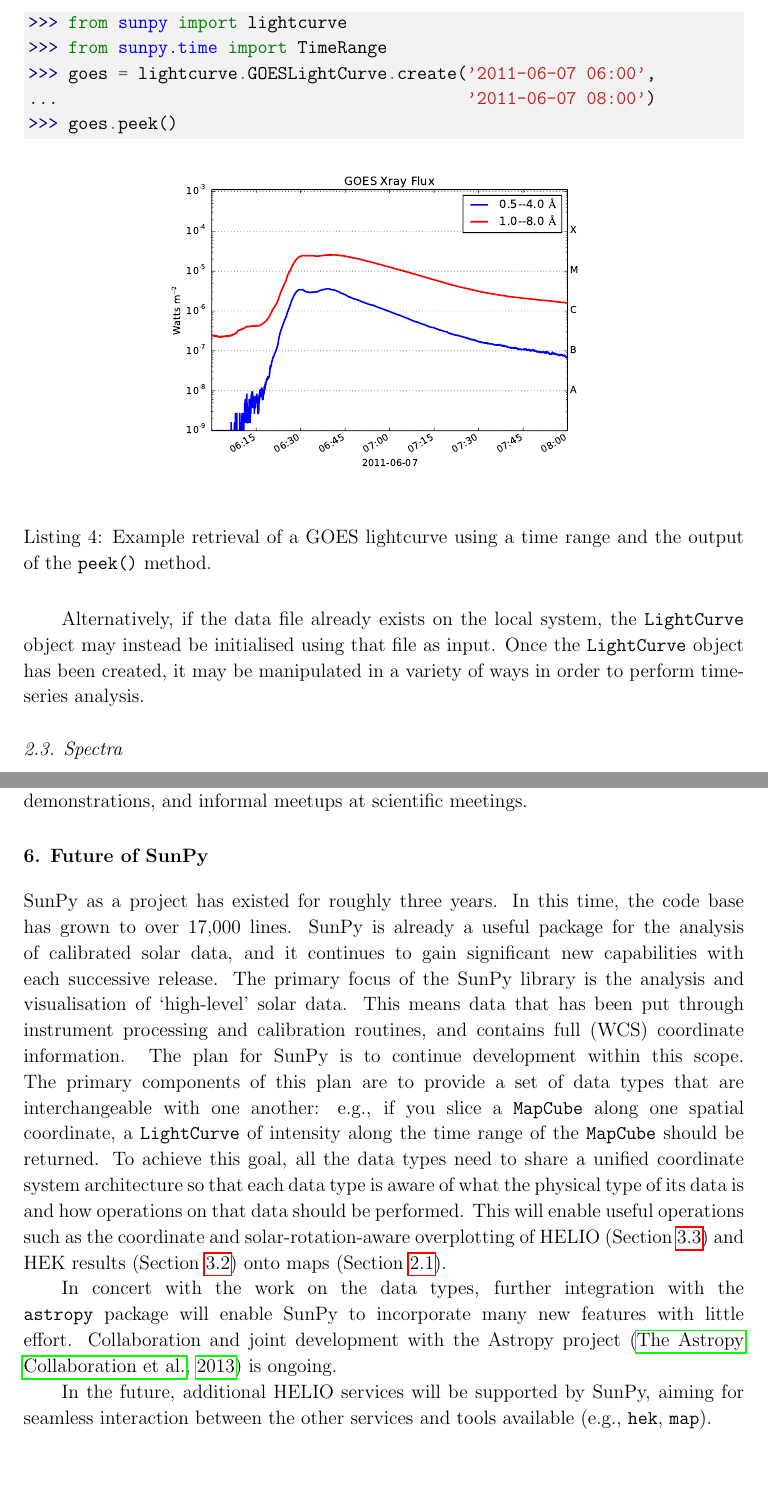
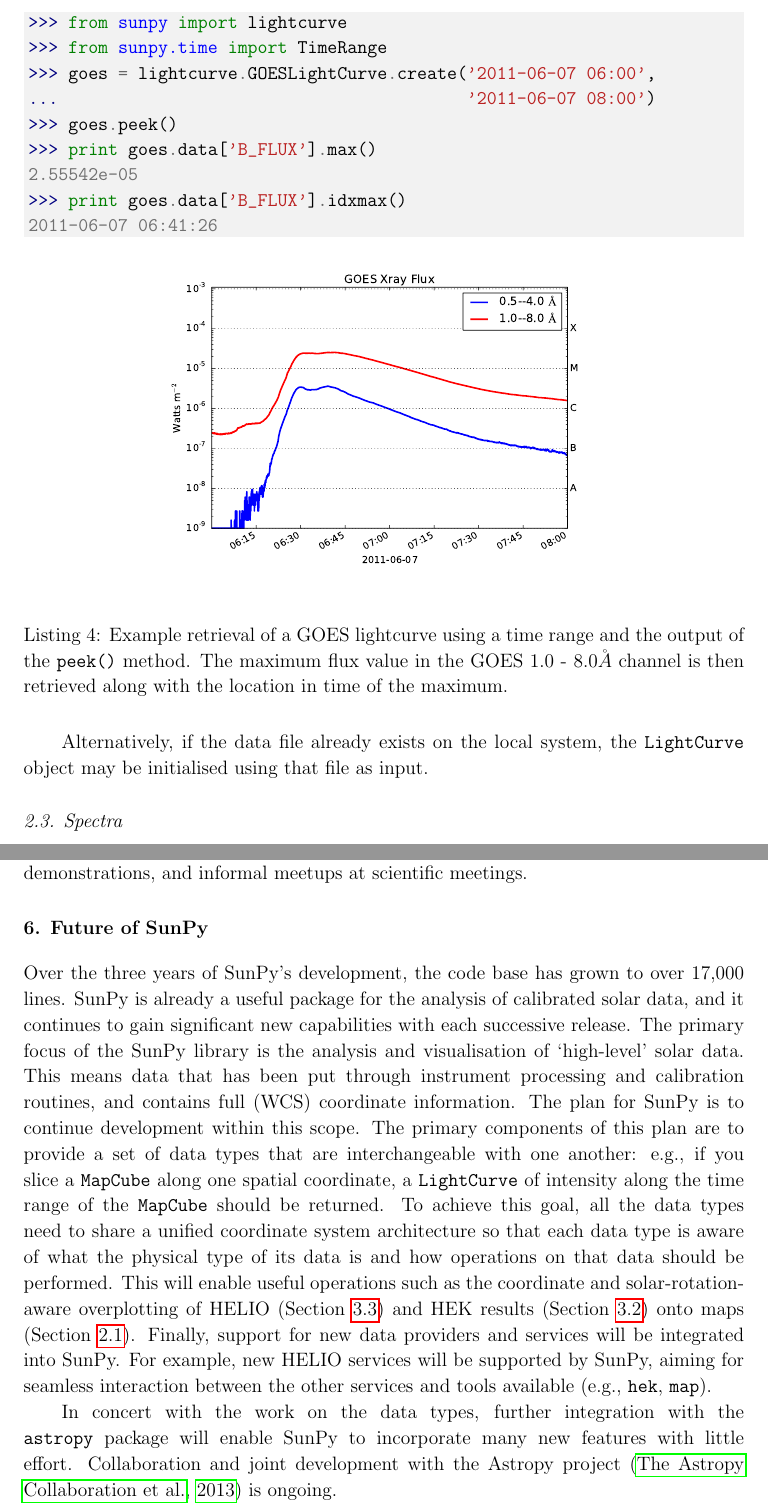
Before and after one commit to sunpy/sunpy-0.4-paper, a LaTeX paper (Sunpy_paper_0.4.tex, which reads 2-2-Lightcurve.tex, 6-Future.tex): two parts of pages 8 and 23 of 25, joined at a grey line, cut so that both start at the same text, the shorter picture padded with empty space. Compiled offline with pdfLaTeX.

Commit message:
edits to remaining sections

```diff
--- a/2-2-Lightcurve.tex
+++ b/2-2-Lightcurve.tex
@@ -40,17 +40,22 @@
 >>> goes = lightcurve.GOESLightCurve.create('2011-06-07 06:00',
 ...                                         '2011-06-07 08:00')
 >>> goes.peek()
+>>> print goes.data['B_FLUX'].max()
+2.55542e-05
+>>> print goes.data['B_FLUX'].idxmax()
+2011-06-07 06:41:26
 \end{minted}
 \begin{center}
 \includegraphics[width=10cm]{goes_lightcurve.pdf}
 \end{center}
 \caption{Example retrieval of a GOES lightcurve
 using a time range and the output of the
-\texttt{peek()} method.}
+\texttt{peek()} method. The maximum flux value in the GOES 1.0 - 8.0$\AA$\ channel
+is then retrieved along with the location in time of the maximum.}
 \label{code:goes_lc}
 \end{listing}
 
 Alternatively, if the data file already exists on the local system, the
-\texttt{LightCurve} object may instead be initialised using that file as input.
-Once the \texttt{LightCurve} object has been created, it may be manipulated in
-a variety of ways in order to perform time-series analysis.
+\texttt{LightCurve} object may be initialised using that file as input.
+%Once the \texttt{LightCurve} object has been created, it may be manipulated in
+%a variety of ways in order to perform time-series analysis.
--- a/6-Future.tex
+++ b/6-Future.tex
@@ -1,7 +1,7 @@
 \section{Future of SunPy}\label{sec:future}
 
-SunPy as a project has existed for roughly three years. In this time,
-the code base has grown to over 17,000 lines. SunPy is already a
+Over the three years of SunPy's development, the code base has grown to over 17,000 lines.
+SunPy is already a
 useful package for the analysis of calibrated solar data, and it
 continues to gain significant new capabilities with each successive release.
 The primary focus of the
@@ -27,6 +27,10 @@
 such as the coordinate and solar-rotation-aware
 overplotting of HELIO (Section \ref{ssec:helio}) and HEK
 results (Section \ref{ssec:hek}) onto maps (Section \ref{ssec:map}).
+Finally, support for new data providers and services will be integrated into SunPy.
+For example, new HELIO services will be supported by SunPy, aiming for
+seamless interaction between the other services and tools available (e.g.,
+\texttt{hek}, \texttt{map}).
 
 In concert with the work on the data types, further integration with
 the
@@ -34,7 +38,3 @@
 with little effort. Collaboration and joint development with the
 Astropy project \citep{theastropycollaboration2013} is ongoing.
 %schriste - shortened this bit as it was a bit vague and gave the impression that we may be subsumed by astropy
-
-In the future, additional HELIO services will be supported by SunPy, aiming for
-seamless interaction between the other services and tools available (e.g.,
-\texttt{hek}, \texttt{map}).
```
Also changed, not shown: 3-2-HEK.tex (+1 -1 lines), 3-4-Helioviewer.tex (+1 -1 lines), 4-Util.tex (+1 -1 lines), Summary.tex (+1 -1 lines), acknowledgements.tex (+3 -2 lines), 2-2-Lightcurve.tex (2 more changed lines).
